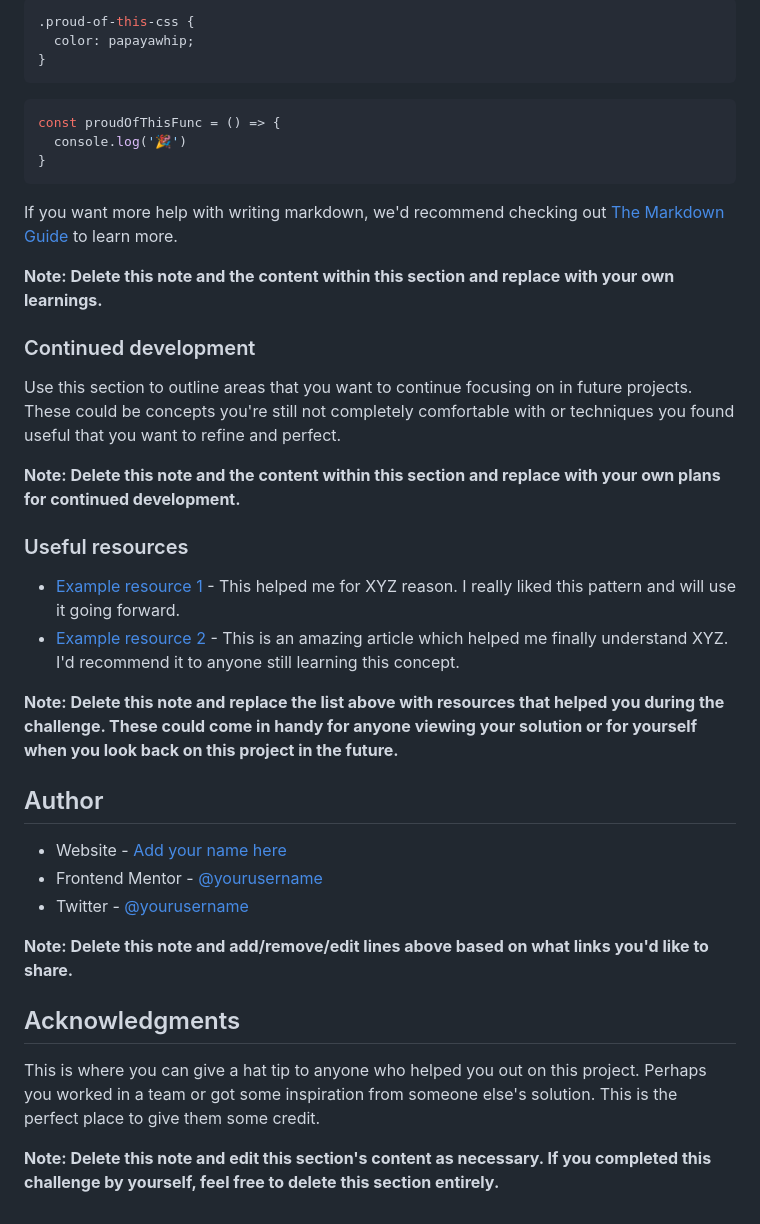
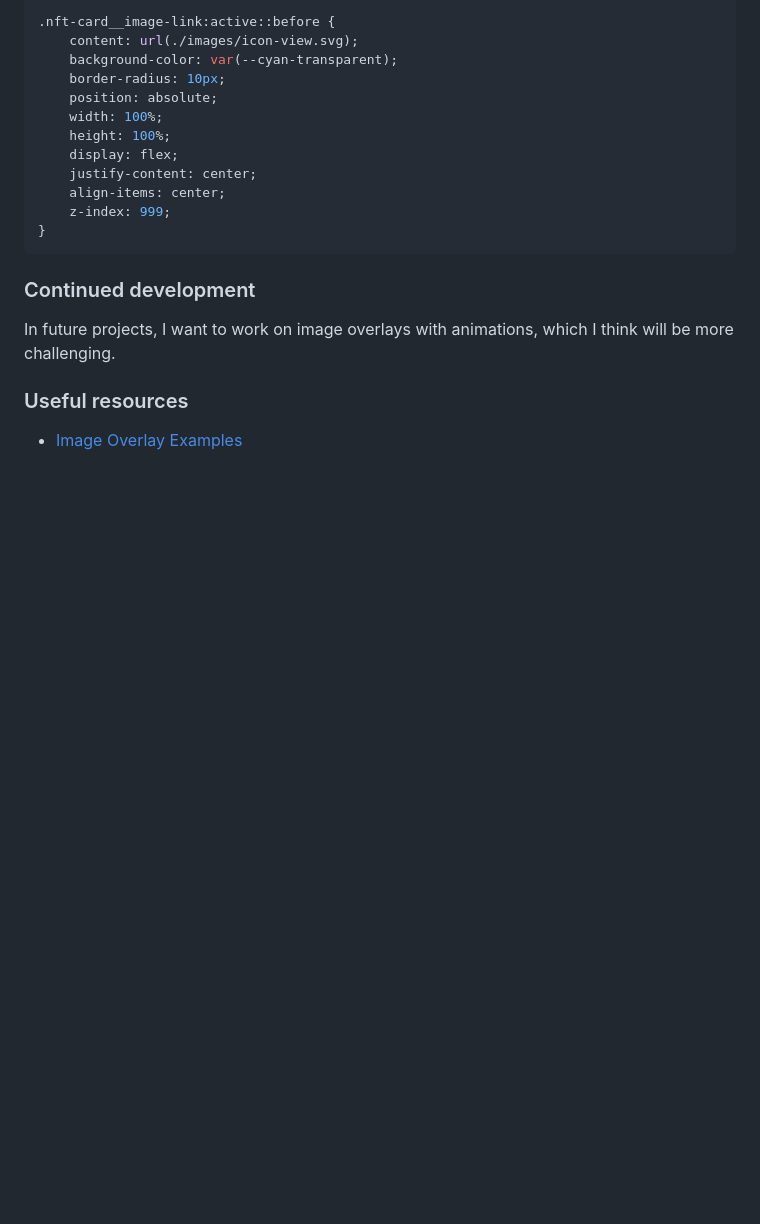
Before and after one commit to elizerdim/nft-preview-card-component, a Markdown page: README.md, the part around the change printed below. GitHub-like rendering; blank space fills up the shorter version.

````diff
--- a/README.md
+++ b/README.md
@@ -71,41 +47,22 @@ To see how you can add code snippets, see below:
 ```css
-.proud-of-this-css {
-  color: papayawhip;
-}
-```
-```js
-const proudOfThisFunc = () => {
-  console.log('🎉')
+.nft-card__image-link:active::before {
+    content: url(./images/icon-view.svg);
+    background-color: var(--cyan-transparent);
+    border-radius: 10px;
+    position: absolute;
+    width: 100%;
+    height: 100%;
+    display: flex;
+    justify-content: center;
+    align-items: center;
+    z-index: 999;
 }
 ```
 
-If you want more help with writing markdown, we'd recommend checking out [The Markdown Guide](https://www.markdownguide.org/) to learn more.
-
-**Note: Delete this note and the content within this section and replace with your own learnings.**
-
 ### Continued development
 
-Use this section to outline areas that you want to continue focusing on in future projects. These could be concepts you're still not completely comfortable with or techniques you found useful that you want to refine and perfect.
-
-**Note: Delete this note and the content within this section and replace with your own plans for continued development.**
+In future projects, I want to work on image overlays with animations, which I think will be more challenging.
 
 ### Useful resources
 
-- [Example resource 1](https://www.example.com) - This helped me for XYZ reason. I really liked this pattern and will use it going forward.
-- [Example resource 2](https://www.example.com) - This is an amazing article which helped me finally understand XYZ. I'd recommend it to anyone still learning this concept.
-
-**Note: Delete this note and replace the list above with resources that helped you during the challenge. These could come in handy for anyone viewing your solution or for yourself when you look back on this project in the future.**
-
-## Author
-
-- Website - [Add your name here](https://www.your-site.com)
-- Frontend Mentor - [@yourusername](https://www.frontendmentor.io/profile/yourusername)
-- Twitter - [@yourusername](https://www.twitter.com/yourusername)
-
-**Note: Delete this note and add/remove/edit lines above based on what links you'd like to share.**
-
-## Acknowledgments
-
-This is where you can give a hat tip to anyone who helped you out on this project. Perhaps you worked in a team or got some inspiration from someone else's solution. This is the perfect place to give them some credit.
-
-**Note: Delete this note and edit this section's content as necessary. If you completed this challenge by yourself, feel free to delete this section entirely.**
+- [Image Overlay Examples](https://blog.logrocket.com/guide-image-overlays-css/)
````
Also changed, not shown: other parts of README.md (+6 -30 lines), screenshot.png (added).
